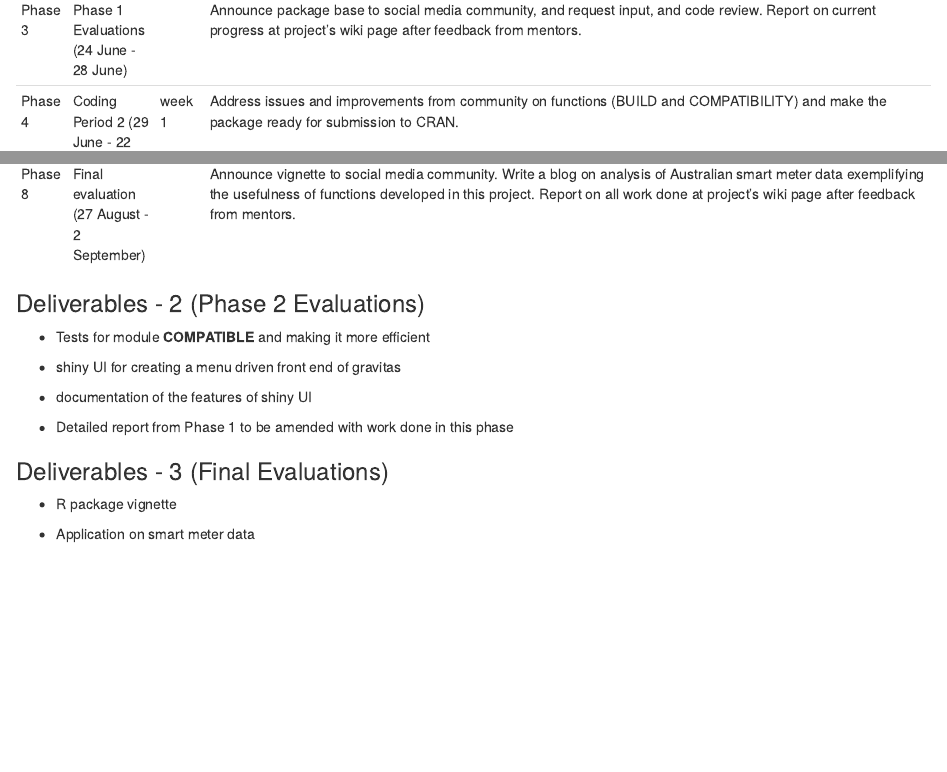
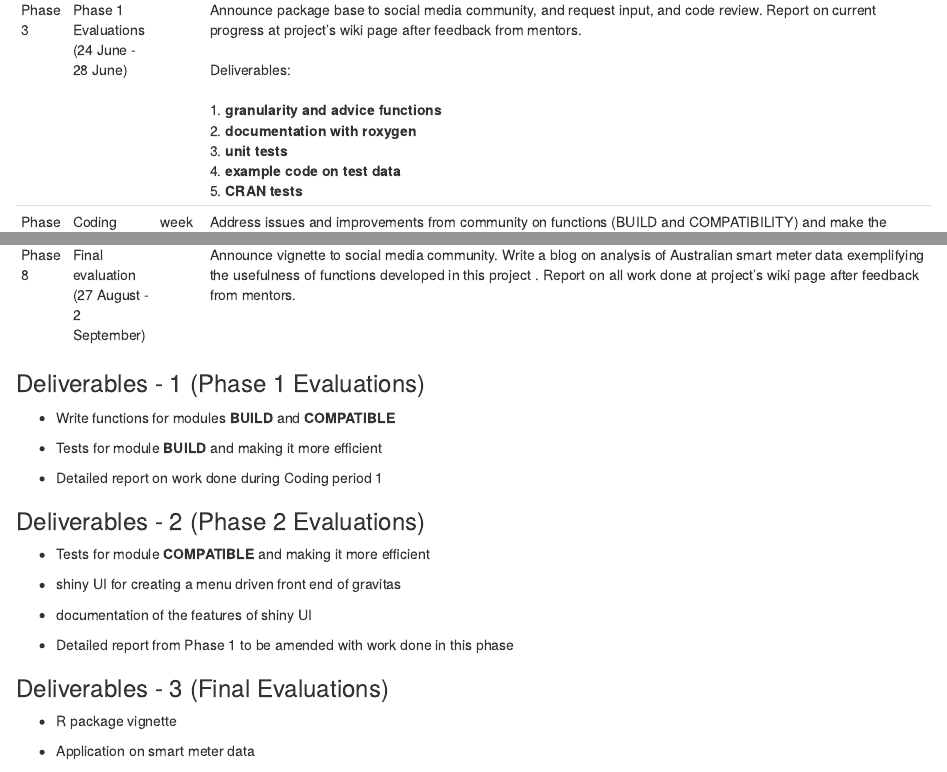
Before and after one commit to Sayani07/gsoc2019, an R Markdown document (Proposal.Rmd): the page in a window 1100 px wide, from 3080 px down, and a second part further down, joined at a grey line. Rendered offline with R 4.5, knitr and Pandoc, with nearby package versions.

Commit message:
deliverables added for evaluation phase 1

```diff
--- a/Proposal.Rmd
+++ b/Proposal.Rmd
@@ -153,7 +153,7 @@ Detailed Project Timeline
 |           |                                      | week 2       | Code remaining granularity functions (BUILD), and unit tests. Document with roxygen. Provide example code on test data sets. |
 |           |                                      | week 3       | Code advice functions (COMPATIBILTY), and unit tests. Document with roxygen. Provide example code on test data sets. |
 |           |                                      | week 4       | Documentation in the form of a vignette on broader range of data applications. CRAN tests completed. |                                                                                                                          	|
-| Phase 3 	| Phase 1 Evaluations (24 June - 28 June)   	|              	|  Announce package base to social media community, and request input, and code review. Report on current progress at project’s wiki page after feedback from mentors.                                                                                                                                                                                                                                                                                                                                                                                                  	|
+| Phase 3 	| Phase 1 Evaluations (24 June - 28 June)   	|              	|  Announce package base to social media community, and request input, and code review. Report on current progress at project’s wiki page after feedback from mentors.        <br><br>  Deliverables: <br><br>  1. **granularity and advice functions** <br>2. **documentation with roxygen** <br>3. **unit tests** <br>4. **example code on test data** <br>5. **CRAN tests**                                                                                                                                                                                                                                                                                                                                                                                                    	|
 | Phase 4 	| Coding Period 2 (29 June - 22 July)                  	| week 1      	| Address issues and improvements from community on functions (BUILD and COMPATIBILITY) and make the package ready for submission to CRAN.                                                                                                                                                                                                                                                                                                                                                                                                                                                                                                                          	|
 |         	|                                  	| weeks 2-3    	| Develop shiny UI to guide an user to navigate through the modules of the R package.                                                                                                                                                                                                                                                                                                                                                                                                                                                                                             	|
 | Phase 5 	| Phase 2 Evaluations (23 July - 26 July)              	|               	| Create user documentation for the shiny app. Announce shiny app to social media community, and request input, code and features review. Report on current progress at project’s wiki page after feedback from mentors.                                                                                                                                                                                                                                                                                                                                 	|
@@ -161,9 +161,15 @@ Detailed Project Timeline
 |         	|                                  	| week 2 	|Document the R package functionality in a vignette                                                                                                                                                                                                                                                                                                                                                                                                                                                                            	|
 |         	|                                  	| week 3	| Provide examples of probability visualization of smart meter data collected on Australian households                                                                                                                                                                                                                                                                                                         	|
 | Phase 7 	| Final Week of submitting product (19 August - 26 August) 	|           	|Use as buffer to wrap up and address remaining issues. Document ideas that resulted from discussion with mentors and community but could not be implemented due to time limitations. These can then form the basis of future work.                                                                                                                                                                                                                                                                                                                                                                                                                                                 	|
-| Phase 8 	| Final evaluation (27 August - 2 September)                	|         	| Announce vignette to social media community. Write a blog on analysis of Australian smart meter data exemplifying the usefulness of functions developed in this project. Report on all work done at project’s wiki page after feedback from mentors.                                                                                                                                                                                                                                                                                                                                                                                                                                                   	|
+| Phase 8 	| Final evaluation (27 August - 2 September)                	|         	| Announce vignette to social media community. Write a blog on analysis of Australian smart meter data exemplifying the usefulness of functions developed in this project . Report on all work done at project’s wiki page after feedback from mentors.                                                                                                                                                                                                                                                                                                                                                                                                                                                   	|
 
+### Deliverables - 1 (Phase 1 Evaluations)
 
+- Write functions for modules **BUILD** and **COMPATIBLE**
+
+- Tests for module **BUILD** and making it more efficient
+
+- Detailed report on work done during Coding period 1
 
 
 ### Deliverables - 2 (Phase 2 Evaluations)
```
